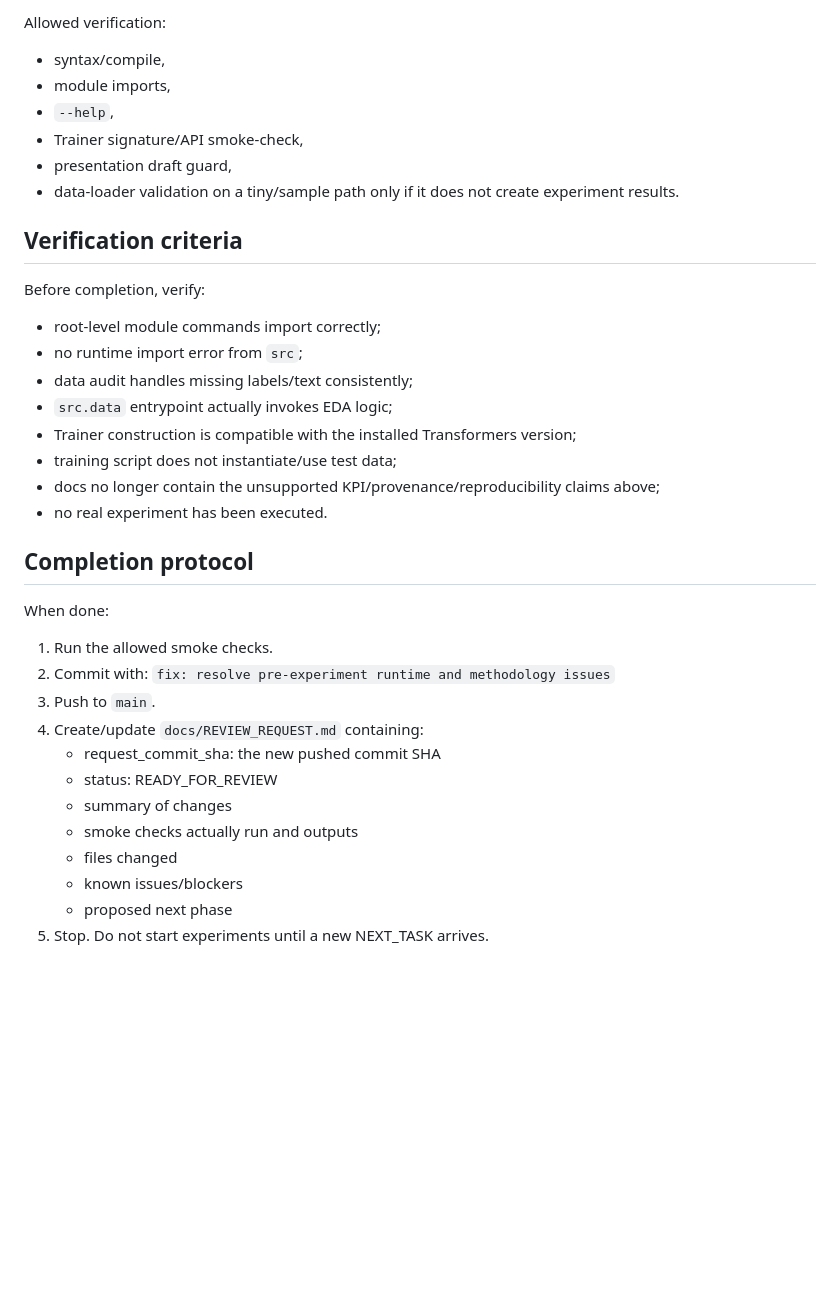
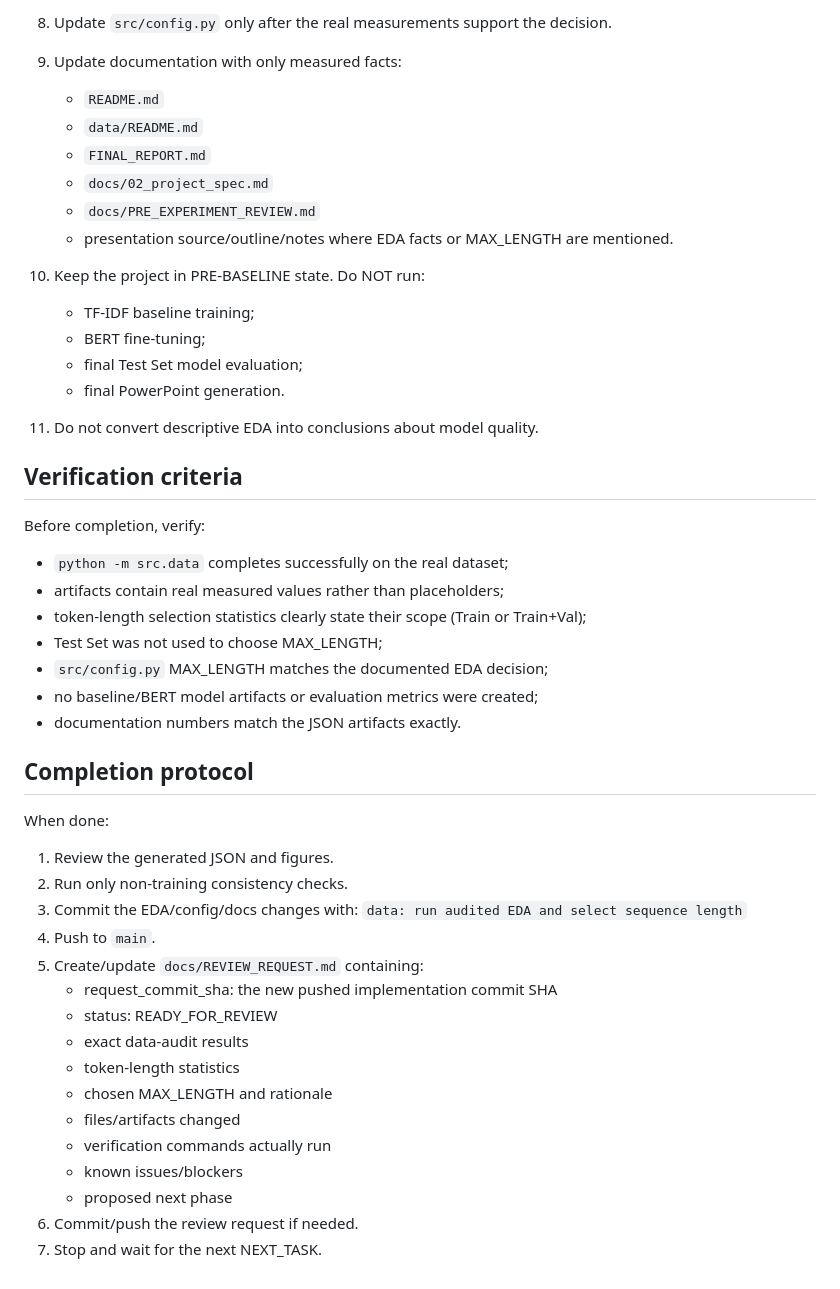
Before and after one commit to SCuong/Bert, a Markdown page: docs/NEXT_TASK.md, the part around one of its changes. Rendered like a GitHub page; blank space fills up the shorter version.

```diff
--- a/docs/NEXT_TASK.md
+++ b/docs/NEXT_TASK.md
@@ -58,37 +67,50 @@ Resolve the final pre-experiment runtime and methodology issues before any model
 
-Allowed verification:
-- syntax/compile,
-- module imports,
-- `--help`,
-- Trainer signature/API smoke-check,
-- presentation draft guard,
-- data-loader validation on a tiny/sample path only if it does not create experiment results.
+8. Update `src/config.py` only after the real measurements support the decision.
+
+9. Update documentation with only measured facts:
+   - `README.md`
+   - `data/README.md`
+   - `FINAL_REPORT.md`
+   - `docs/02_project_spec.md`
+   - `docs/PRE_EXPERIMENT_REVIEW.md`
+   - presentation source/outline/notes where EDA facts or MAX_LENGTH are mentioned.
+
+10. Keep the project in PRE-BASELINE state. Do NOT run:
+    - TF-IDF baseline training;
+    - BERT fine-tuning;
+    - final Test Set model evaluation;
+    - final PowerPoint generation.
+
+11. Do not convert descriptive EDA into conclusions about model quality.
 
 ## Verification criteria
 
 Before completion, verify:
-- root-level module commands import correctly;
-- no runtime import error from `src`;
-- data audit handles missing labels/text consistently;
-- `src.data` entrypoint actually invokes EDA logic;
-- Trainer construction is compatible with the installed Transformers version;
-- training script does not instantiate/use test data;
-- docs no longer contain the unsupported KPI/provenance/reproducibility claims above;
-- no real experiment has been executed.
+- `python -m src.data` completes successfully on the real dataset;
+- artifacts contain real measured values rather than placeholders;
+- token-length selection statistics clearly state their scope (Train or Train+Val);
+- Test Set was not used to choose MAX_LENGTH;
+- `src/config.py` MAX_LENGTH matches the documented EDA decision;
+- no baseline/BERT model artifacts or evaluation metrics were created;
+- documentation numbers match the JSON artifacts exactly.
 
 ## Completion protocol
 
 When done:
-1. Run the allowed smoke checks.
-2. Commit with:
-   `fix: resolve pre-experiment runtime and methodology issues`
-3. Push to `main`.
-4. Create/update `docs/REVIEW_REQUEST.md` containing:
-   - request_commit_sha: the new pushed commit SHA
+1. Review the generated JSON and figures.
+2. Run only non-training consistency checks.
+3. Commit the EDA/config/docs changes with:
+   `data: run audited EDA and select sequence length`
+4. Push to `main`.
+5. Create/update `docs/REVIEW_REQUEST.md` containing:
+   - request_commit_sha: the new pushed implementation commit SHA
    - status: READY_FOR_REVIEW
-   - summary of changes
-   - smoke checks actually run and outputs
-   - files changed
+   - exact data-audit results
+   - token-length statistics
+   - chosen MAX_LENGTH and rationale
+   - files/artifacts changed
+   - verification commands actually run
    - known issues/blockers
    - proposed next phase
-5. Stop. Do not start experiments until a new NEXT_TASK arrives.
+6. Commit/push the review request if needed.
+7. Stop and wait for the next NEXT_TASK.
```
Also changed, not shown: other parts of docs/NEXT_TASK.md (+48 -39 lines).
